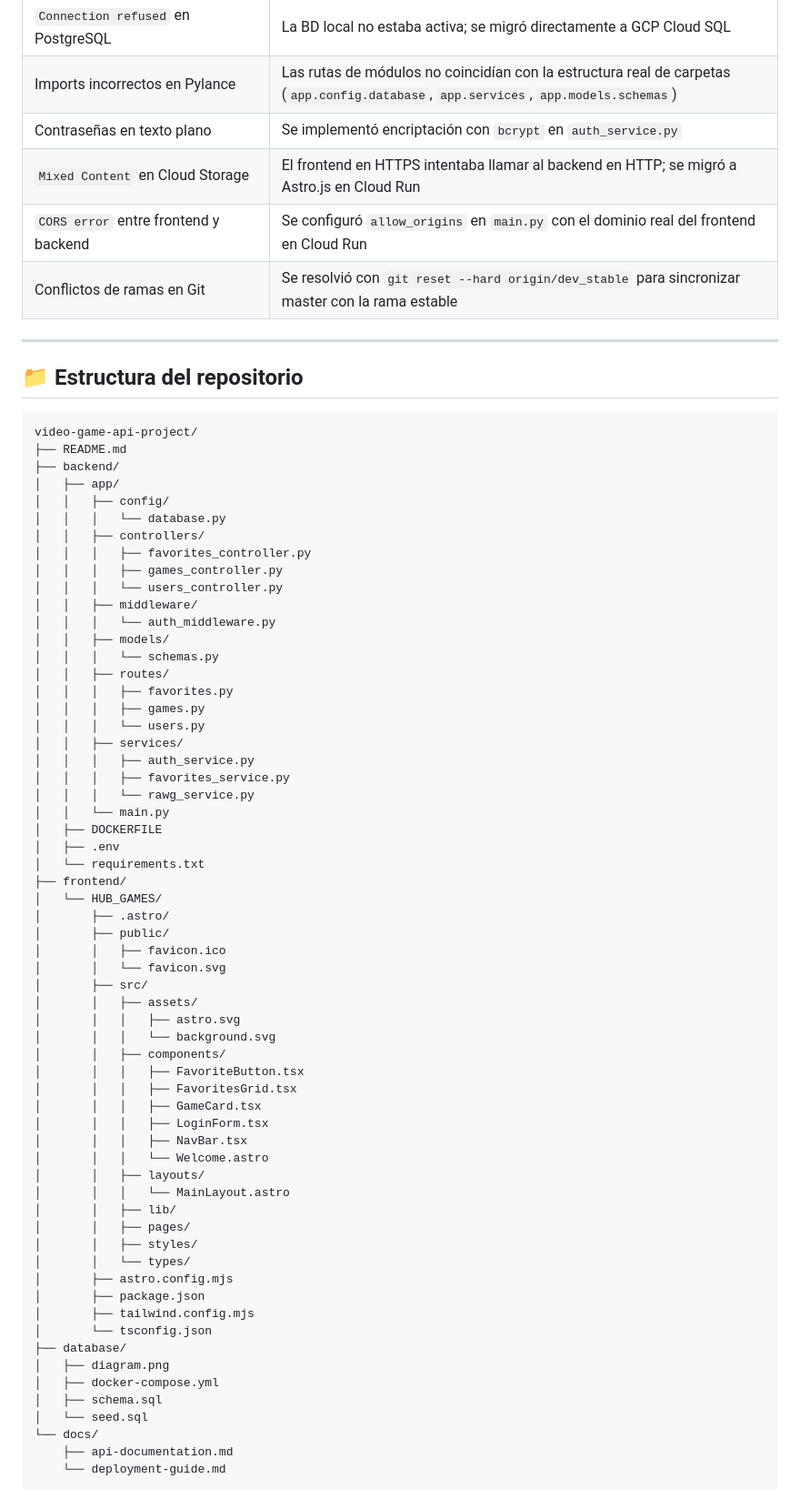
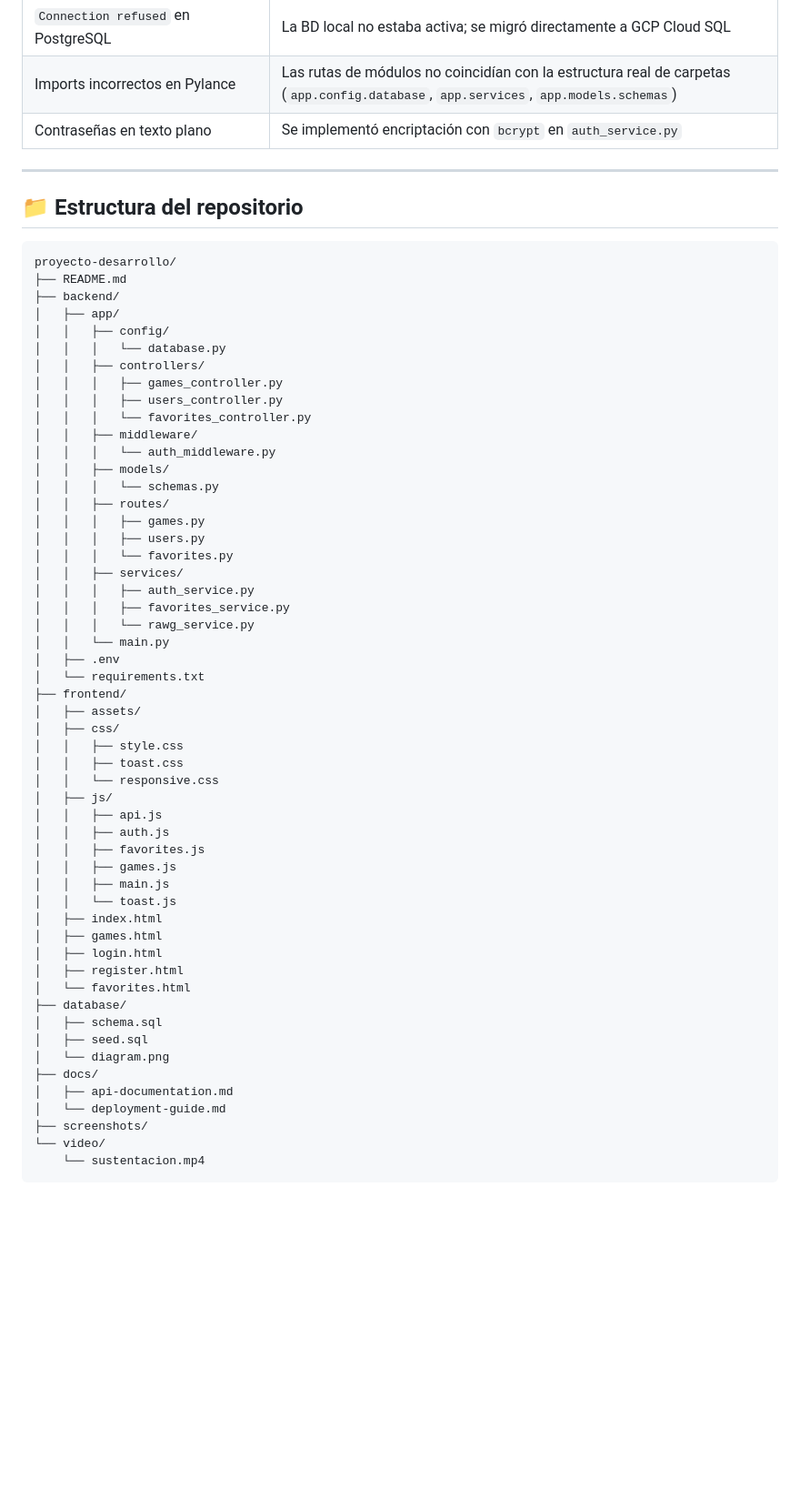
Before and after one commit to JuanFelipe017/video-game-api-project, a Markdown page: README.md, the part around one of its changes. Shown at 91% size. Drawn GitHub-style; blank space fills up the shorter version.

Commit message:
Revise README with updated project information
Updated project details, team responsibilities, and technology stack in README.md. Changed frontend framework from Astro.js to HTML/CSS/JavaScript.

````diff
--- a/README.md
+++ b/README.md
@@ -178,74 +200,63 @@ Ver la guía completa en [`docs/deployment-guide.md`](docs/deployment-guide.md)
 | `Connection refused` en PostgreSQL | La BD local no estaba activa; se migró directamente a GCP Cloud SQL |
 | Imports incorrectos en Pylance | Las rutas de módulos no coincidían con la estructura real de carpetas (`app.config.database`, `app.services`, `app.models.schemas`) |
 | Contraseñas en texto plano | Se implementó encriptación con `bcrypt` en `auth_service.py` |
-| `Mixed Content` en Cloud Storage | El frontend en HTTPS intentaba llamar al backend en HTTP; se migró a Astro.js en Cloud Run |
-| `CORS error` entre frontend y backend | Se configuró `allow_origins` en `main.py` con el dominio real del frontend en Cloud Run |
-| Conflictos de ramas en Git | Se resolvió con `git reset --hard origin/dev_stable` para sincronizar master con la rama estable |
 
 ---
 
 ## 📁 Estructura del repositorio
 
 ```
-video-game-api-project/
+proyecto-desarrollo/
 ├── README.md
 ├── backend/
 │   ├── app/
 │   │   ├── config/
 │   │   │   └── database.py
 │   │   ├── controllers/
-│   │   │   ├── favorites_controller.py
 │   │   │   ├── games_controller.py
-│   │   │   └── users_controller.py
+│   │   │   ├── users_controller.py
+│   │   │   └── favorites_controller.py
 │   │   ├── middleware/
 │   │   │   └── auth_middleware.py
 │   │   ├── models/
 │   │   │   └── schemas.py
 │   │   ├── routes/
-│   │   │   ├── favorites.py
 │   │   │   ├── games.py
-│   │   │   └── users.py
+│   │   │   ├── users.py
+│   │   │   └── favorites.py
 │   │   ├── services/
 │   │   │   ├── auth_service.py
 │   │   │   ├── favorites_service.py
 │   │   │   └── rawg_service.py
 │   │   └── main.py
-│   ├── DOCKERFILE
 │   ├── .env
 │   └── requirements.txt
 ├── frontend/
-│   └── HUB_GAMES/
-│       ├── .astro/
-│       ├── public/
-│       │   ├── favicon.ico
-│       │   └── favicon.svg
-│       ├── src/
-│       │   ├── assets/
-│       │   │   ├── astro.svg
-│       │   │   └── background.svg
-│       │   ├── components/
-│       │   │   ├── FavoriteButton.tsx
-│       │   │   ├── FavoritesGrid.tsx
-│       │   │   ├── GameCard.tsx
-│       │   │   ├── LoginForm.tsx
-│       │   │   ├── NavBar.tsx
-│       │   │   └── Welcome.astro
-│       │   ├── layouts/
-│       │   │   └── MainLayout.astro
-│       │   ├── lib/
-│       │   ├── pages/
-│       │   ├── styles/
-│       │   └── types/
-│       ├── astro.config.mjs
-│       ├── package.json
-│       ├── tailwind.config.mjs
-│       └── tsconfig.json
+│   ├── assets/
+│   ├── css/
+│   │   ├── style.css
+│   │   ├── toast.css
+│   │   └── responsive.css
+│   ├── js/
+│   │   ├── api.js
+│   │   ├── auth.js
+│   │   ├── favorites.js
+│   │   ├── games.js
+│   │   ├── main.js
+│   │   └── toast.js
+│   ├── index.html
+│   ├── games.html
+│   ├── login.html
+│   ├── register.html
+│   └── favorites.html
 ├── database/
-│   ├── diagram.png
-│   ├── docker-compose.yml
 │   ├── schema.sql
-│   └── seed.sql
-└── docs/
-    ├── api-documentation.md
-    └── deployment-guide.md
+│   ├── seed.sql
+│   └── diagram.png
+├── docs/
+│   ├── api-documentation.md
+│   └── deployment-guide.md
+├── screenshots/
+└── video/
+    └── sustentacion.mp4
 ```
````
Also changed, not shown: other parts of README.md (+72 -54 lines).
